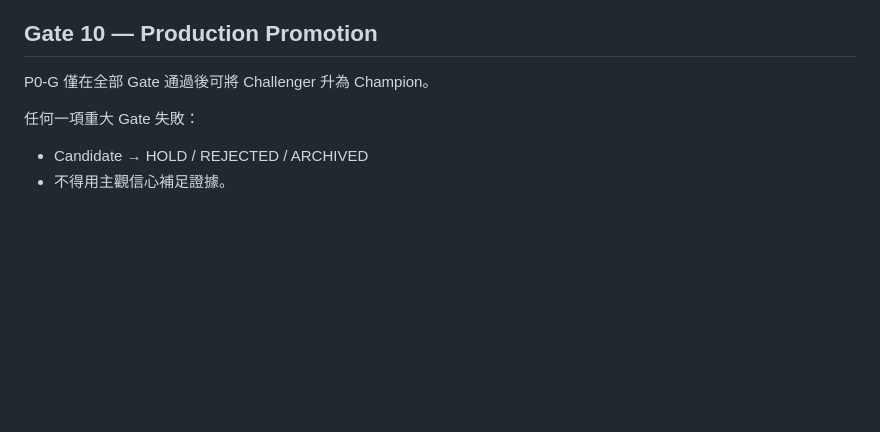
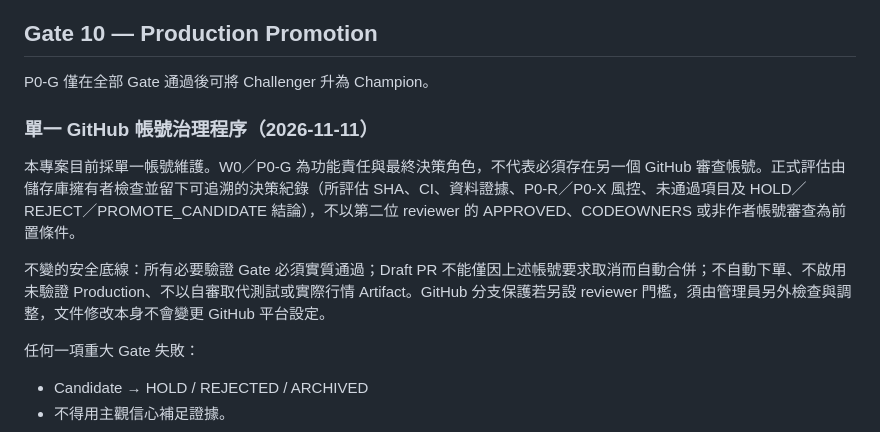
Before and after one commit to cr8kj7k7j4-byte/sky-cloud-scanner, a Markdown page: docs/SKY_VALIDATION_PROTOCOL_V1_0.md, the part around the change. Drawn GitHub-style; blank space fills up the shorter version.

Commit message:
docs(governance): support single-owner W0/P0-G signoff without second reviewer

```diff
--- a/docs/SKY_VALIDATION_PROTOCOL_V1_0.md
+++ b/docs/SKY_VALIDATION_PROTOCOL_V1_0.md
@@ -106,6 +106,11 @@ Counterfactual outcome 不得描述為真實成交或真實損益。
 ## Gate 10 — Production Promotion
 P0-G 僅在全部 Gate 通過後可將 Challenger 升為 Champion。
 
+### 單一 GitHub 帳號治理程序（2026-11-11）
+本專案目前採單一帳號維護。W0／P0-G 為功能責任與最終決策角色，不代表必須存在另一個 GitHub 審查帳號。正式評估由儲存庫擁有者檢查並留下可追溯的決策紀錄（所評估 SHA、CI、資料證據、P0-R／P0-X 風控、未通過項目及 HOLD／REJECT／PROMOTE_CANDIDATE 結論），不以第二位 reviewer 的 APPROVED、CODEOWNERS 或非作者帳號審查為前置條件。
+
+不變的安全底線：所有必要驗證 Gate 必須實質通過；Draft PR 不能僅因上述帳號要求取消而自動合併；不自動下單、不啟用未驗證 Production、不以自審取代測試或實際行情 Artifact。GitHub 分支保護若另設 reviewer 門檻，須由管理員另外檢查與調整，文件修改本身不會變更 GitHub 平台設定。
+
 任何一項重大 Gate 失敗：
 - Candidate → HOLD / REJECTED / ARCHIVED
 - 不得用主觀信心補足證據。
```
